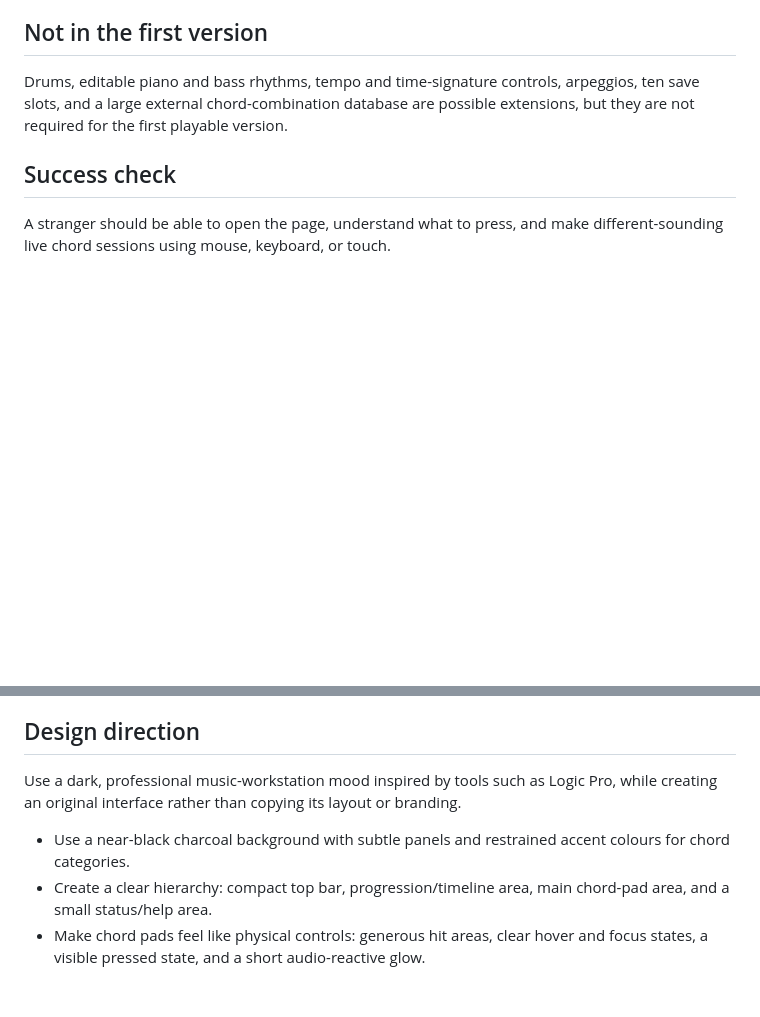
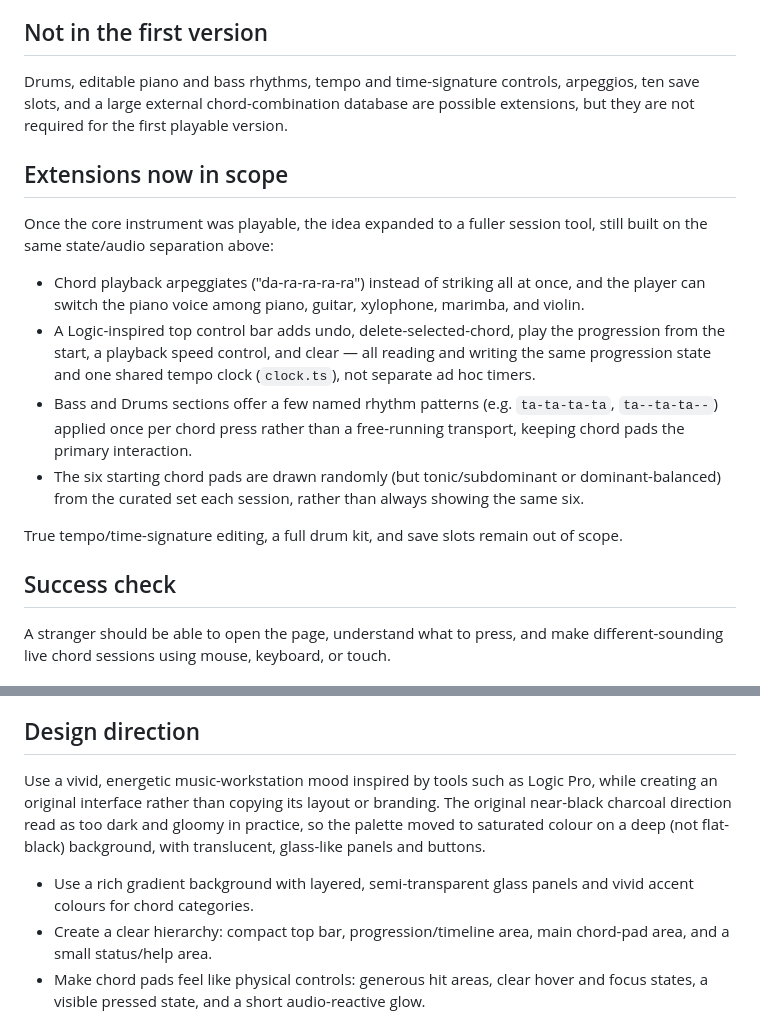
Before and after one commit to comp4020-agentic-coding-studio/comp4020-crit4-passionleader, a Markdown page: Plan.md, 2 parts joined by grey strips. Drawn GitHub-style; blank space fills up the shorter version.

```diff
--- a/Plan.md
+++ b/Plan.md
@@ -27,6 +27,28 @@ Drums, editable piano and bass rhythms, tempo and time-signature controls,
 arpeggios, ten save slots, and a large external chord-combination database are
 possible extensions, but they are not required for the first playable version.
 
+## Extensions now in scope
+
+Once the core instrument was playable, the idea expanded to a fuller session
+tool, still built on the same state/audio separation above:
+
+- Chord playback arpeggiates ("da-ra-ra-ra-ra") instead of striking all at
+  once, and the player can switch the piano voice among piano, guitar,
+  xylophone, marimba, and violin.
+- A Logic-inspired top control bar adds undo, delete-selected-chord, play the
+  progression from the start, a playback speed control, and clear — all
+  reading and writing the same progression state and one shared tempo clock
+  (`clock.ts`), not separate ad hoc timers.
+- Bass and Drums sections offer a few named rhythm patterns (e.g.
+  `ta-ta-ta-ta`, `ta--ta-ta--`) applied once per chord press rather than a
+  free-running transport, keeping chord pads the primary interaction.
+- The six starting chord pads are drawn randomly (but tonic/subdominant or
+  dominant-balanced) from the curated set each session, rather than always
+  showing the same six.
+
+True tempo/time-signature editing, a full drum kit, and save slots remain out
+of scope.
+
 ## Success check
 
 A stranger should be able to open the page, understand what to press, and make
@@ -48,12 +70,14 @@ different-sounding live chord sessions using mouse, keyboard, or touch.
 
 ## Design direction
 
-Use a dark, professional music-workstation mood inspired by tools such as Logic
+Use a vivid, energetic music-workstation mood inspired by tools such as Logic
 Pro, while creating an original interface rather than copying its layout or
-branding.
+branding. The original near-black charcoal direction read as too dark and
+gloomy in practice, so the palette moved to saturated colour on a deep (not
+flat-black) background, with translucent, glass-like panels and buttons.
 
-- Use a near-black charcoal background with subtle panels and restrained accent
-  colours for chord categories.
+- Use a rich gradient background with layered, semi-transparent glass panels
+  and vivid accent colours for chord categories.
 - Create a clear hierarchy: compact top bar, progression/timeline area, main
   chord-pad area, and a small status/help area.
 - Make chord pads feel like physical controls: generous hit areas, clear hover
```
Also changed, not shown: CLAUDE.md (+13 -7 lines).
